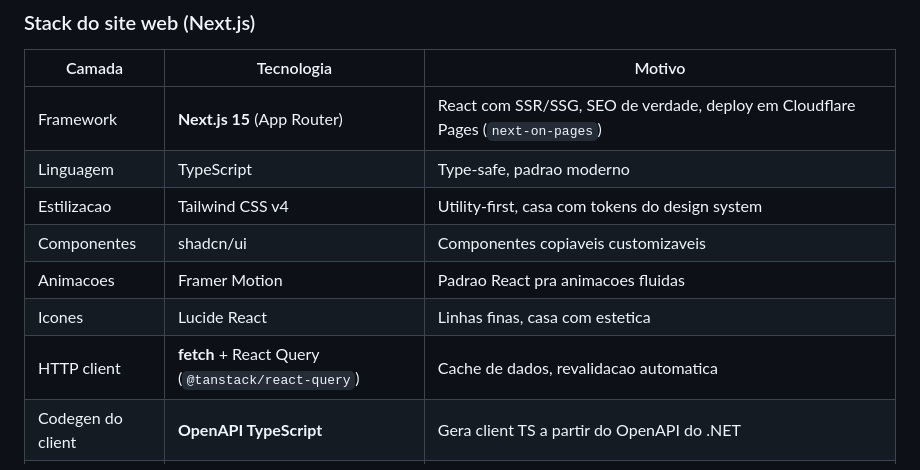
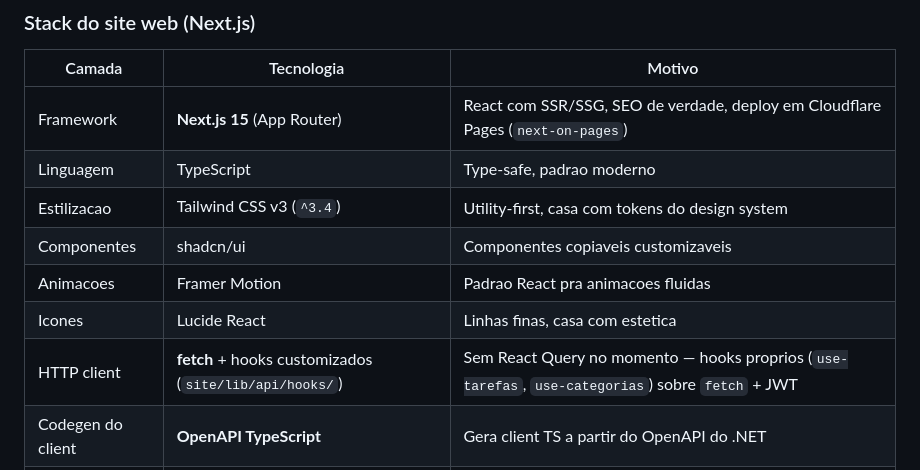
Before and after one commit to TozakiMoreira/liriun, a Markdown page: docs/CONTEXTO_APP.md, the part around the change. Drawn GitHub-style.

Commit message:
docs(contexto): corrige stack do site — Tailwind v3 e sem React Query
- Tailwind v4 -> v3 (real: tailwindcss ^3.4.17 no site/package.json)
- Remove mencao a React Query — site usa fetch + hooks customizados
  (use-tarefas, use-categorias com useReducer/useState), sem @tanstack/react-query

```diff
--- a/docs/CONTEXTO_APP.md
+++ b/docs/CONTEXTO_APP.md
@@ -122,11 +122,11 @@ Migrar mono→poly depois e tranquilo; juntar poly→mono e mais chato. Comeca j
 |---|---|---|
 | Framework | **Next.js 15** (App Router) | React com SSR/SSG, SEO de verdade, deploy em Cloudflare Pages (`next-on-pages`) |
 | Linguagem | TypeScript | Type-safe, padrao moderno |
-| Estilizacao | Tailwind CSS v4 | Utility-first, casa com tokens do design system |
+| Estilizacao | Tailwind CSS v3 (`^3.4`) | Utility-first, casa com tokens do design system |
 | Componentes | shadcn/ui | Componentes copiaveis customizaveis |
 | Animacoes | Framer Motion | Padrao React pra animacoes fluidas |
 | Icones | Lucide React | Linhas finas, casa com estetica |
-| HTTP client | **fetch** + React Query (`@tanstack/react-query`) | Cache de dados, revalidacao automatica |
+| HTTP client | **fetch** + hooks customizados (`site/lib/api/hooks/`) | Sem React Query no momento — hooks proprios (`use-tarefas`, `use-categorias`) sobre `fetch` + JWT |
 | Codegen do client | **OpenAPI TypeScript** | Gera client TS a partir do OpenAPI do .NET |
 | Deploy | **Cloudflare Pages** (free tier) | `@cloudflare/next-on-pages` + wrangler. Scripts `pages:build` / `pages:preview` no `site/package.json` |
 
```
